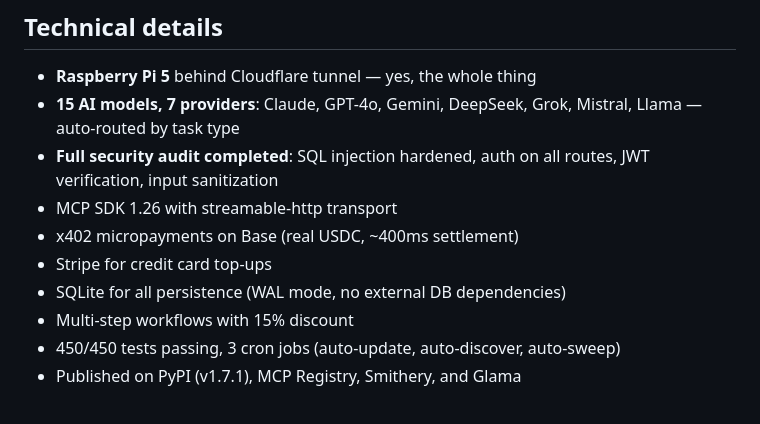
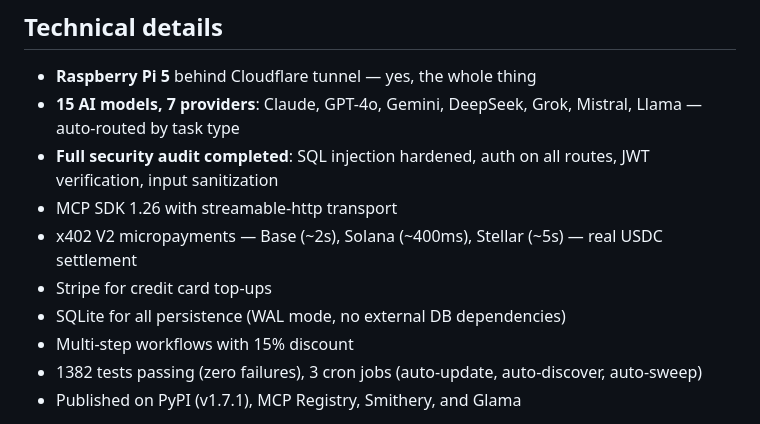
Before and after one commit to Damien829/aipaygen, a Markdown page: SHOW_HN.md, the part around one of its changes. Drawn GitHub-style.

```diff
--- a/SHOW_HN.md
+++ b/SHOW_HN.md
@@ -78,11 +78,11 @@ curl "https://api.aipaygen.com/discover"
 - **15 AI models, 7 providers**: Claude, GPT-4o, Gemini, DeepSeek, Grok, Mistral, Llama — auto-routed by task type
 - **Full security audit completed**: SQL injection hardened, auth on all routes, JWT verification, input sanitization
 - MCP SDK 1.26 with streamable-http transport
-- x402 micropayments on Base (real USDC, ~400ms settlement)
+- x402 V2 micropayments — Base (~2s), Solana (~400ms), Stellar (~5s) — real USDC settlement
 - Stripe for credit card top-ups
 - SQLite for all persistence (WAL mode, no external DB dependencies)
 - Multi-step workflows with 15% discount
-- 450/450 tests passing, 3 cron jobs (auto-update, auto-discover, auto-sweep)
+- 1382 tests passing (zero failures), 3 cron jobs (auto-update, auto-discover, auto-sweep)
 - Published on PyPI (v1.7.1), MCP Registry, Smithery, and Glama
 
 GitHub: https://github.com/Damien829/aipaygen
```
Also changed, not shown: other parts of SHOW_HN.md (+10 -10 lines), REDDIT_LAUNCH.md (+18 -18 lines).
